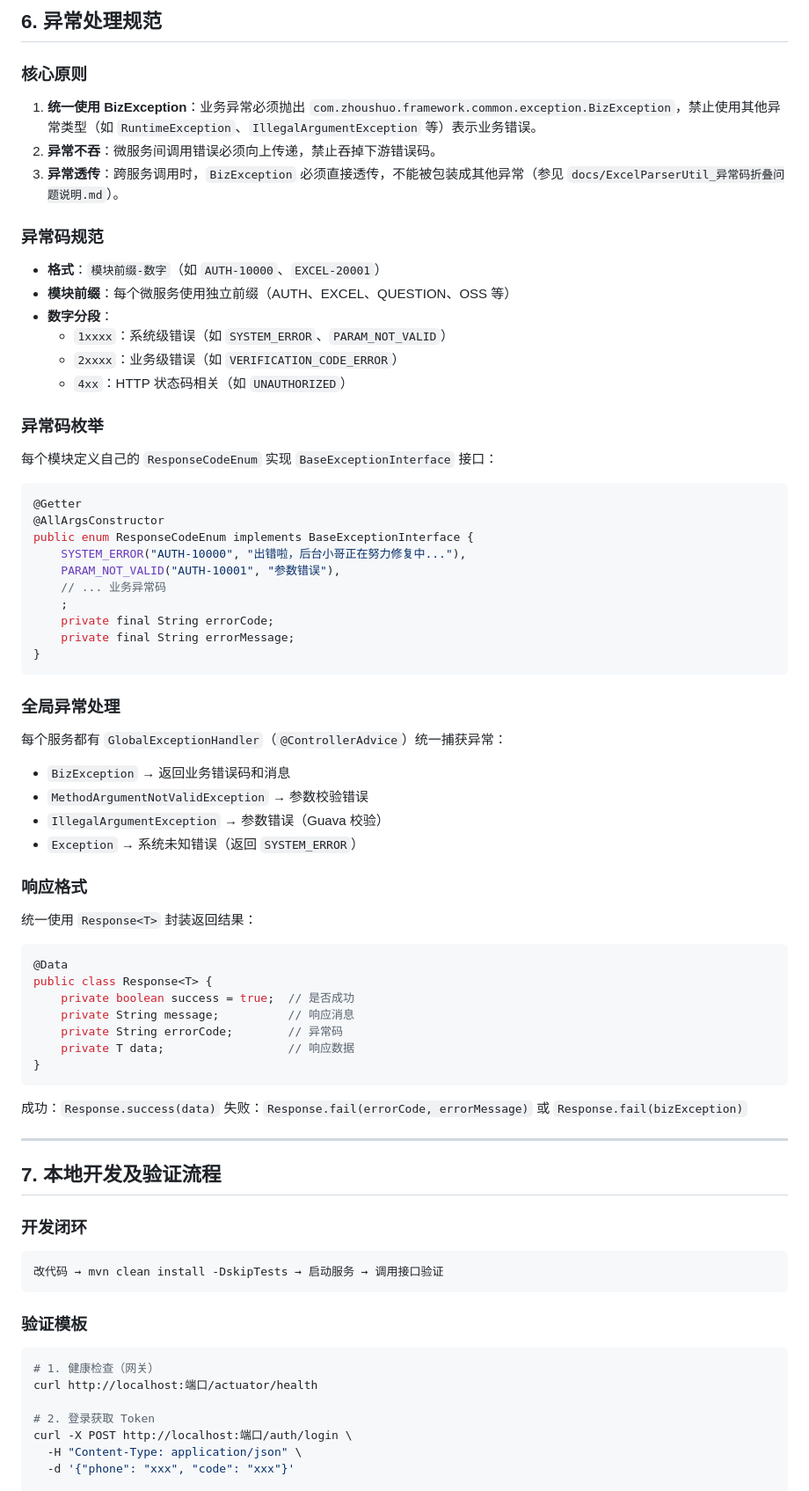
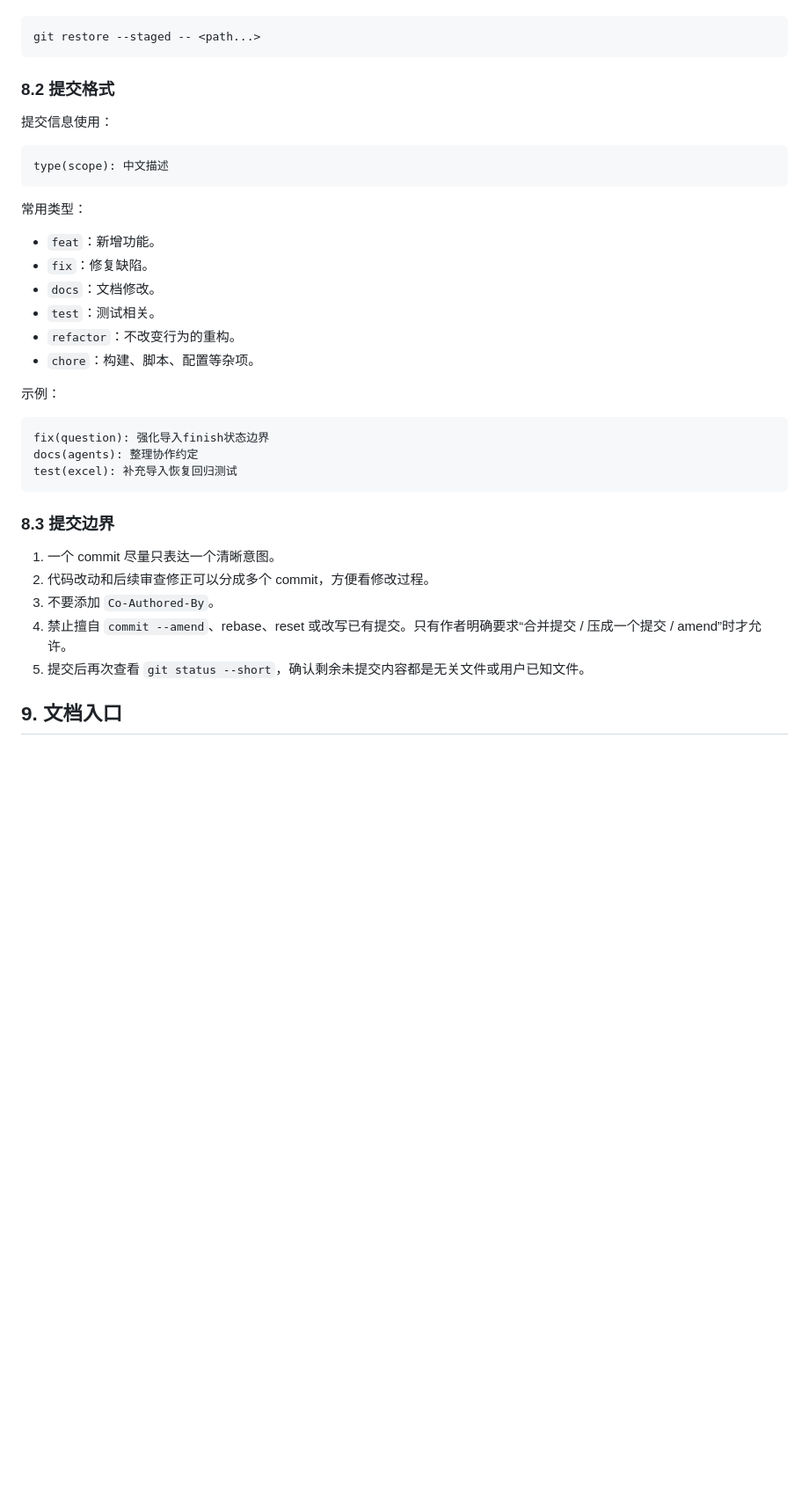
Before and after one commit to zshs000/ExcelAIQ-Bank, a Markdown page: AGENTS.md, the part around one of its changes. Shown at 88% size. GitHub-like rendering; blank space fills up the shorter version.

Commit message:
docs(agents): 整理协作约定

````diff
--- a/AGENTS.md
+++ b/AGENTS.md
@@ -119,81 +111,39 @@ com.zhoushuo.eaqb.auth
-## 6. 异常处理规范
-
-### 核心原则
-
-1. **统一使用 BizException**：业务异常必须抛出 `com.zhoushuo.framework.common.exception.BizException`，禁止使用其他异常类型（如 `RuntimeException`、`IllegalArgumentException` 等）表示业务错误。
-2. **异常不吞**：微服务间调用错误必须向上传递，禁止吞掉下游错误码。
-3. **异常透传**：跨服务调用时，`BizException` 必须直接透传，不能被包装成其他异常（参见 `docs/ExcelParserUtil_异常码折叠问题说明.md`）。
-
-### 异常码规范
-
-- **格式**：`模块前缀-数字`（如 `AUTH-10000`、`EXCEL-20001`）
-- **模块前缀**：每个微服务使用独立前缀（AUTH、EXCEL、QUESTION、OSS 等）
-- **数字分段**：
-  - `1xxxx`：系统级错误（如 `SYSTEM_ERROR`、`PARAM_NOT_VALID`）
-  - `2xxxx`：业务级错误（如 `VERIFICATION_CODE_ERROR`）
-  - `4xx`：HTTP 状态码相关（如 `UNAUTHORIZED`）
-
-### 异常码枚举
-
-每个模块定义自己的 `ResponseCodeEnum` 实现 `BaseExceptionInterface` 接口：
-
-```java
-@Getter
-@AllArgsConstructor
-public enum ResponseCodeEnum implements BaseExceptionInterface {
-    SYSTEM_ERROR("AUTH-10000", "出错啦，后台小哥正在努力修复中..."),
-    PARAM_NOT_VALID("AUTH-10001", "参数错误"),
-    // ... 业务异常码
-    ;
-    private final String errorCode;
-    private final String errorMessage;
-}
+```bash
+git restore --staged -- <path...>
 ```
 
-### 全局异常处理
+### 8.2 提交格式
 
-每个服务都有 `GlobalExceptionHandler`（`@ControllerAdvice`）统一捕获异常：
+提交信息使用：
 
-- `BizException` → 返回业务错误码和消息
-- `MethodArgumentNotValidException` → 参数校验错误
-- `IllegalArgumentException` → 参数错误（Guava 校验）
-- `Exception` → 系统未知错误（返回 `SYSTEM_ERROR`）
-
-### 响应格式
-
-统一使用 `Response<T>` 封装返回结果：
-
-```java
-@Data
-public class Response<T> {
-    private boolean success = true;  // 是否成功
-    private String message;          // 响应消息
-    private String errorCode;        // 异常码
-    private T data;                  // 响应数据
-}
+```text
+type(scope): 中文描述
 ```
 
-成功：`Response.success(data)`
-失败：`Response.fail(errorCode, errorMessage)` 或 `Response.fail(bizException)`
+常用类型：
 
----
+- `feat`：新增功能。
+- `fix`：修复缺陷。
+- `docs`：文档修改。
+- `test`：测试相关。
+- `refactor`：不改变行为的重构。
+- `chore`：构建、脚本、配置等杂项。
 
-## 7. 本地开发及验证流程
+示例：
 
-### 开发闭环
-
-```
-改代码 → mvn clean install -DskipTests → 启动服务 → 调用接口验证
+```text
+fix(question): 强化导入finish状态边界
+docs(agents): 整理协作约定
+test(excel): 补充导入恢复回归测试
 ```
 
-### 验证模板
+### 8.3 提交边界
 
-```bash
-# 1. 健康检查（网关）
-curl http://localhost:端口/actuator/health
+1. 一个 commit 尽量只表达一个清晰意图。
+2. 代码改动和后续审查修正可以分成多个 commit，方便看修改过程。
+3. 不要添加 `Co-Authored-By`。
+4. 禁止擅自 `commit --amend`、rebase、reset 或改写已有提交。只有作者明确要求“合并提交 / 压成一个提交 / amend”时才允许。
+5. 提交后再次查看 `git status --short`，确认剩余未提交内容都是无关文件或用户已知文件。
 
-# 2. 登录获取 Token
-curl -X POST http://localhost:端口/auth/login \
-  -H "Content-Type: application/json" \
-  -d '{"phone": "xxx", "code": "xxx"}'
+## 9. 文档入口
 
````
Also changed, not shown: other parts of AGENTS.md (+103 -145 lines).
